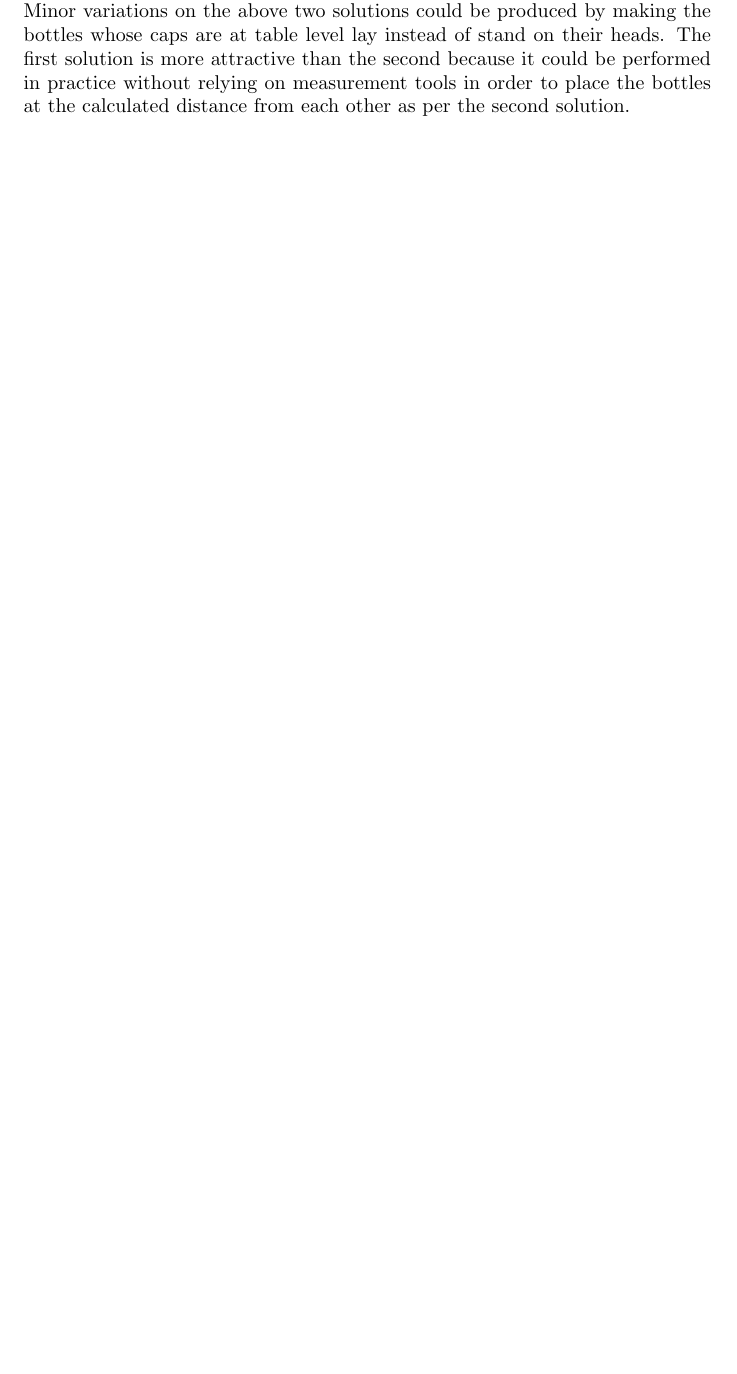
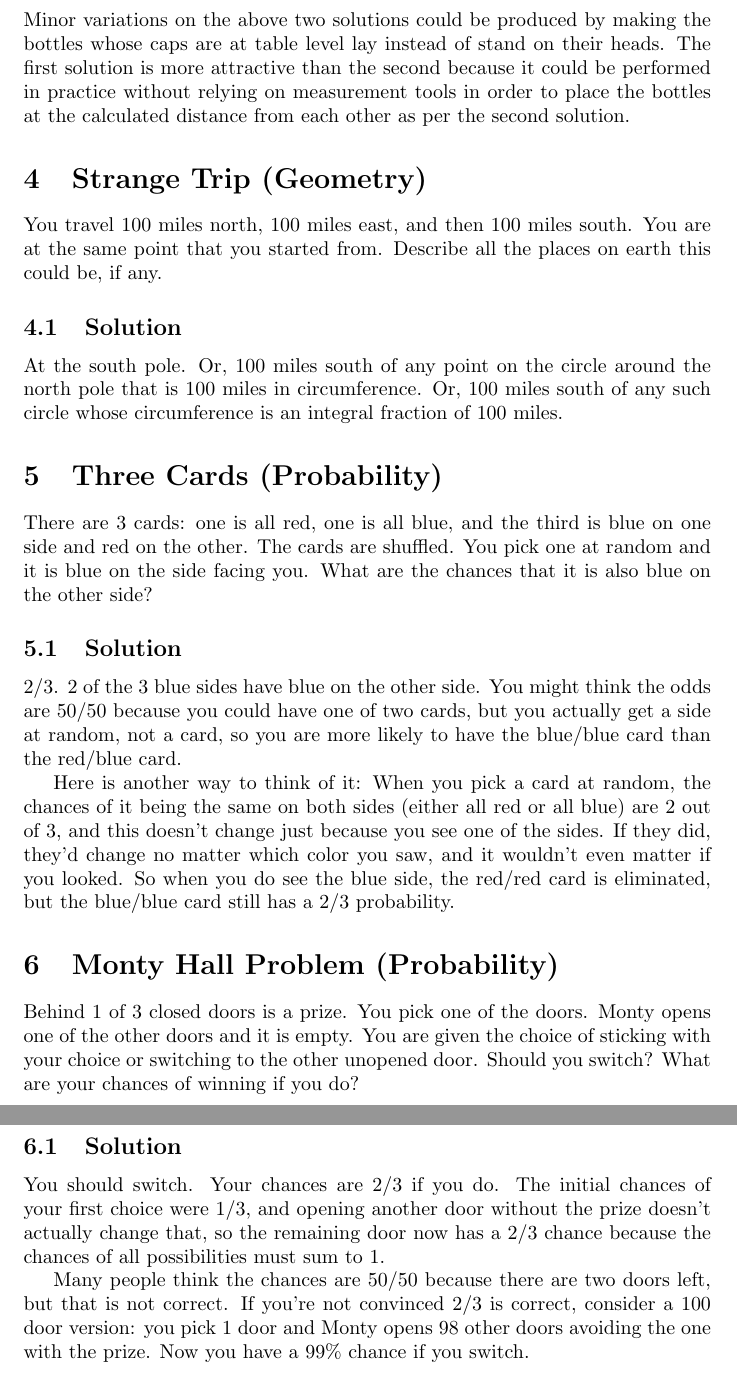
Before and after one commit to veltzer/riddles-book, a LaTeX document (src/riddles.tex): part of page 3 of 3 before the commit and two parts of pages 4 and 5 of 5 after it, the two joined at a grey line, cut so that both start at the same text, the shorter picture padded with empty space. Compiled offline with pdfLaTeX.

Commit message:
added three more riddles

```diff
--- a/src/riddles.tex
+++ b/src/riddles.tex
@@ -158,4 +158,32 @@ examples under this constraint. Minor variations on the above two solutions coul
 level lay instead of stand on their heads. The first solution is more attractive than the second because it could be performed in practice
 without relying on measurement tools in order to place the bottles at the calculated distance from each other as per the second solution.
 
+\section{Strange Trip (Geometry)}
+
+You travel 100 miles north, 100 miles east, and then 100 miles south. You are at the same point that you started from. Describe all the places on earth this could be, if any.
+
+\subsection{Solution}
+
+At the south pole. Or, 100 miles south of any point on the circle around the north pole that is 100 miles in circumference. Or, 100 miles south of any such circle whose circumference is an integral fraction of 100 miles.
+
+\section{Three Cards (Probability)}
+
+There are 3 cards: one is all red, one is all blue, and the third is blue on one side and red on the other. The cards are shuffled. You pick one at random and it is blue on the side facing you. What are the chances that it is also blue on the other side?
+
+\subsection{Solution}
+
+2/3. 2 of the 3 blue sides have blue on the other side. You might think the odds are 50/50 because you could have one of two cards, but you actually get a side at random, not a card, so you are more likely to have the blue/blue card than the red/blue card.
+
+Here is another way to think of it: When you pick a card at random, the chances of it being the same on both sides (either all red or all blue) are 2 out of 3, and this doesn't change just because you see one of the sides. If they did, they'd change no matter which color you saw, and it wouldn't even matter if you looked. So when you do see the blue side, the red/red card is eliminated, but the blue/blue card still has a 2/3 probability.
+
+\section{Monty Hall Problem (Probability)}
+
+Behind 1 of 3 closed doors is a prize. You pick one of the doors. Monty opens one of the other doors and it is empty. You are given the choice of sticking with your choice or switching to the other unopened door. Should you switch? What are your chances of winning if you do?
+
+\subsection{Solution}
+
+You should switch. Your chances are 2/3 if you do. The initial chances of your first choice were 1/3, and opening another door without the prize doesn't actually change that, so the remaining door now has a 2/3 chance because the chances of all possibilities must sum to 1.
+
+Many people think the chances are 50/50 because there are two doors left, but that is not correct. If you're not convinced 2/3 is correct, consider a 100 door version: you pick 1 door and Monty opens 98 other doors avoiding the one with the prize. Now you have a 99\% chance if you switch.
+
 \label{end}\end{document}
```
Also changed, not shown: doc/riddles_on_the_web.txt (added, +1 -0 lines), src/riddles.tex (2 more changed lines).
